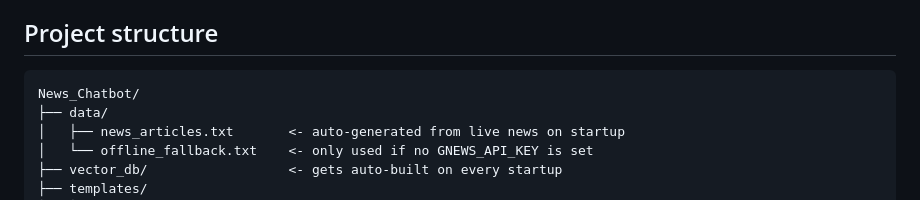
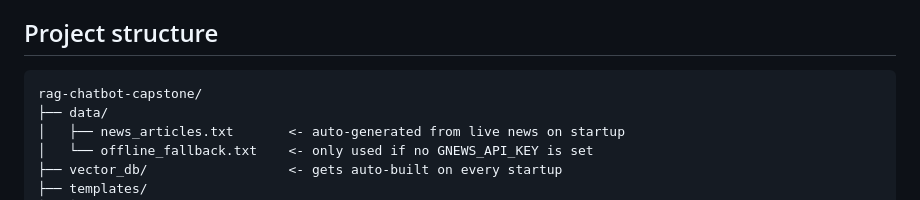
Before and after one commit to ABHI2005-web/AIML-PROJECTS, a Markdown page: rag-chatbot-capstone/README.md, the part around the change. Drawn GitHub-style.

Commit message:
Update project structure in README.md

````diff
--- a/rag-chatbot-capstone/README.md
+++ b/rag-chatbot-capstone/README.md
@@ -27,7 +27,7 @@ categories" is accurate, "aware of every single news story" is not.
 ## Project structure
 
 ```
-News_Chatbot/
+rag-chatbot-capstone/
 ├── data/
 │   ├── news_articles.txt       <- auto-generated from live news on startup
 │   └── offline_fallback.txt    <- only used if no GNEWS_API_KEY is set
````
